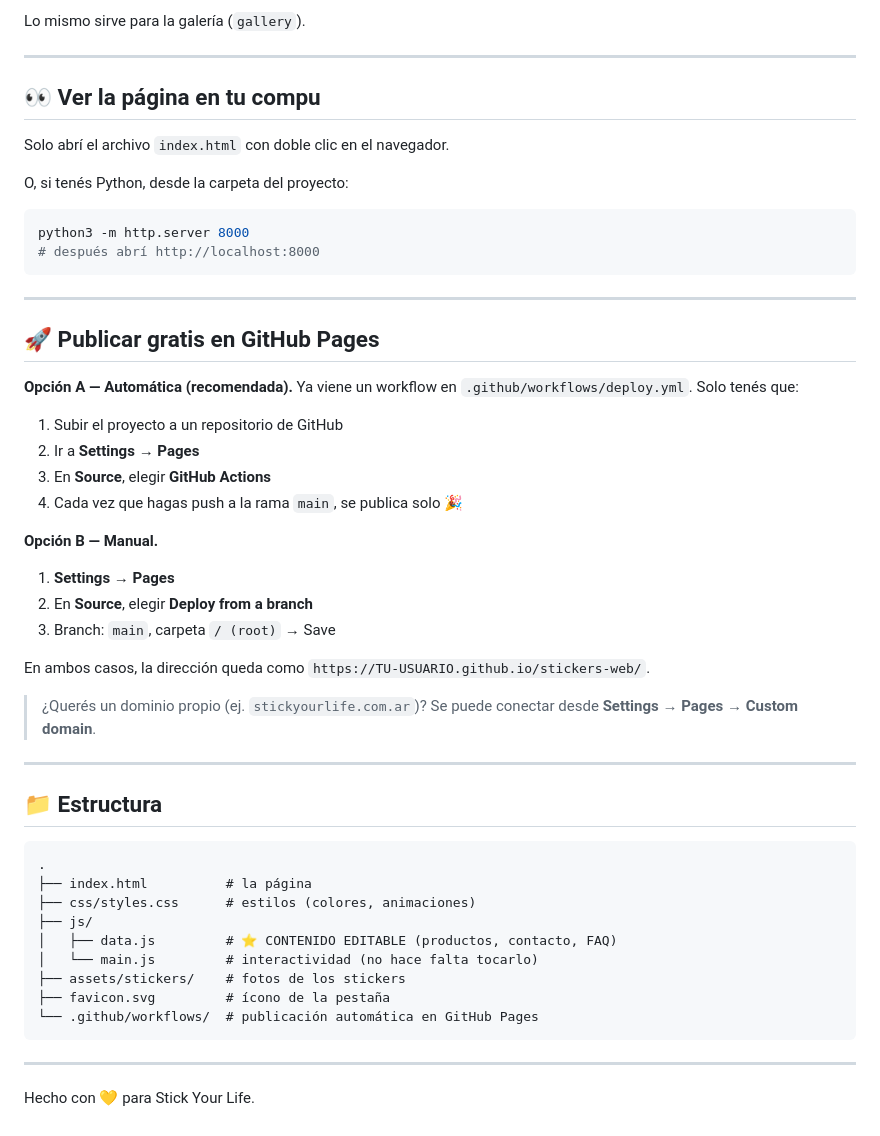
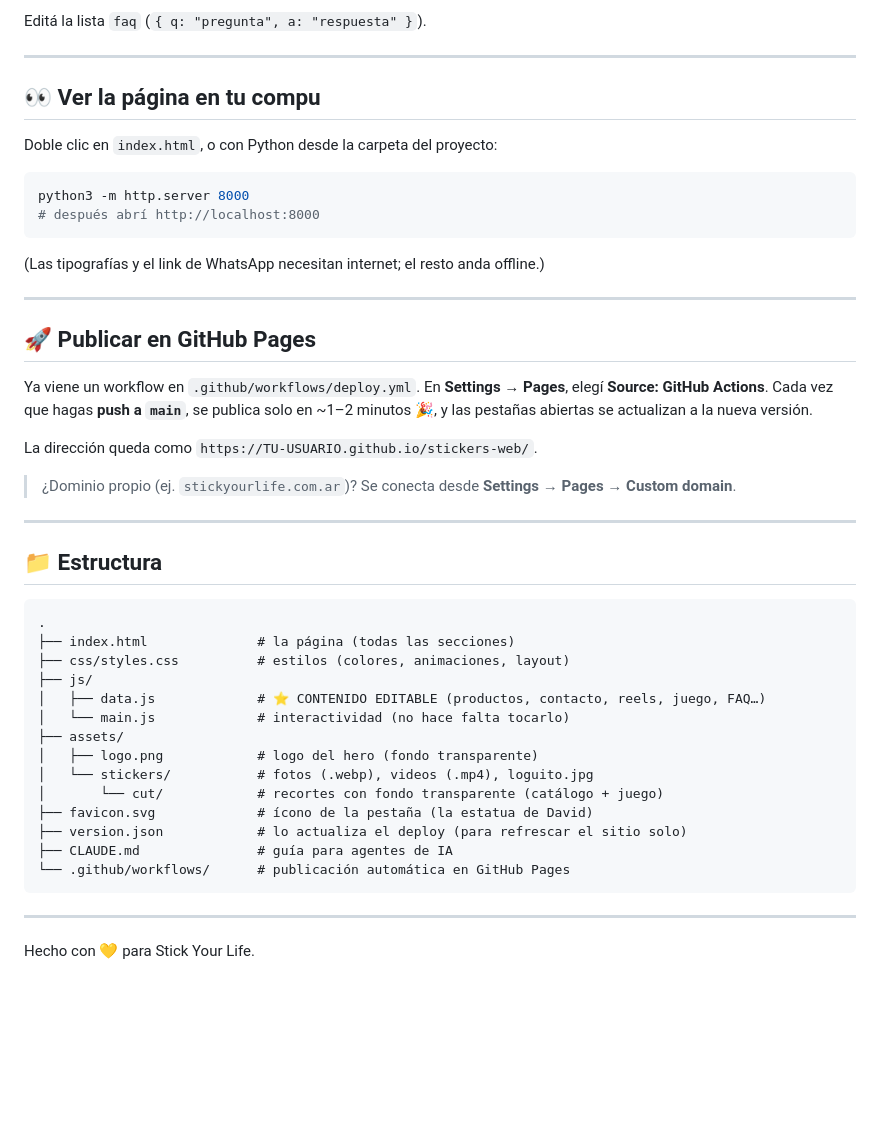
Before and after one commit to rociolando2-ux/stickers-web, a Markdown page: README.md, the part around one of its changes. Rendered like a GitHub page; blank space fills up the shorter version.

````diff
--- a/README.md
+++ b/README.md
@@ -68,42 +84,31 @@ Cada sticker es una línea en la lista `products`:
 
-Lo mismo sirve para la galería (`gallery`).
+Editá la lista `faq` (`{ q: "pregunta", a: "respuesta" }`).
 
 ---
 
 ## 👀 Ver la página en tu compu
 
-Solo abrí el archivo `index.html` con doble clic en el navegador.
-
-O, si tenés Python, desde la carpeta del proyecto:
+Doble clic en `index.html`, o con Python desde la carpeta del proyecto:
 
 ```bash
 python3 -m http.server 8000
 # después abrí http://localhost:8000
 ```
 
+(Las tipografías y el link de WhatsApp necesitan internet; el resto anda offline.)
+
 ---
 
-## 🚀 Publicar gratis en GitHub Pages
+## 🚀 Publicar en GitHub Pages
 
-**Opción A — Automática (recomendada).** Ya viene un workflow en
-`.github/workflows/deploy.yml`. Solo tenés que:
+Ya viene un workflow en `.github/workflows/deploy.yml`. En **Settings → Pages**,
+elegí **Source: GitHub Actions**. Cada vez que hagas **push a `main`**, se publica
+solo en ~1–2 minutos 🎉, y las pestañas abiertas se actualizan a la nueva versión.
 
-1. Subir el proyecto a un repositorio de GitHub
-2. Ir a **Settings → Pages**
-3. En **Source**, elegir **GitHub Actions**
-4. Cada vez que hagas push a la rama `main`, se publica solo 🎉
+La dirección queda como `https://TU-USUARIO.github.io/stickers-web/`.
 
-**Opción B — Manual.**
-
-1. **Settings → Pages**
-2. En **Source**, elegir **Deploy from a branch**
-3. Branch: `main`, carpeta `/ (root)` → Save
-
-En ambos casos, la dirección queda como
-`https://TU-USUARIO.github.io/stickers-web/`.
-
-> ¿Querés un dominio propio (ej. `stickyourlife.com.ar`)? Se puede conectar
-> desde **Settings → Pages → Custom domain**.
+> ¿Dominio propio (ej. `stickyourlife.com.ar`)? Se conecta desde
+> **Settings → Pages → Custom domain**.
 
 ---
 
@@ -111,14 +116,19 @@ En ambos casos, la dirección queda como
 
 ```
 .
-├── index.html          # la página
-├── css/styles.css      # estilos (colores, animaciones)
+├── index.html              # la página (todas las secciones)
+├── css/styles.css          # estilos (colores, animaciones, layout)
 ├── js/
-│   ├── data.js         # ⭐ CONTENIDO EDITABLE (productos, contacto, FAQ)
-│   └── main.js         # interactividad (no hace falta tocarlo)
-├── assets/stickers/    # fotos de los stickers
-├── favicon.svg         # ícono de la pestaña
-└── .github/workflows/  # publicación automática en GitHub Pages
+│   ├── data.js             # ⭐ CONTENIDO EDITABLE (productos, contacto, reels, juego, FAQ…)
+│   └── main.js             # interactividad (no hace falta tocarlo)
+├── assets/
+│   ├── logo.png            # logo del hero (fondo transparente)
+│   └── stickers/           # fotos (.webp), videos (.mp4), loguito.jpg
+│       └── cut/            # recortes con fondo transparente (catálogo + juego)
+├── favicon.svg             # ícono de la pestaña (la estatua de David)
+├── version.json            # lo actualiza el deploy (para refrescar el sitio solo)
+├── CLAUDE.md               # guía para agentes de IA
+└── .github/workflows/      # publicación automática en GitHub Pages
 ```
 
 ---
````
Also changed, not shown: other parts of README.md (+40 -24 lines), CLAUDE.md (added, +136 -0 lines).
